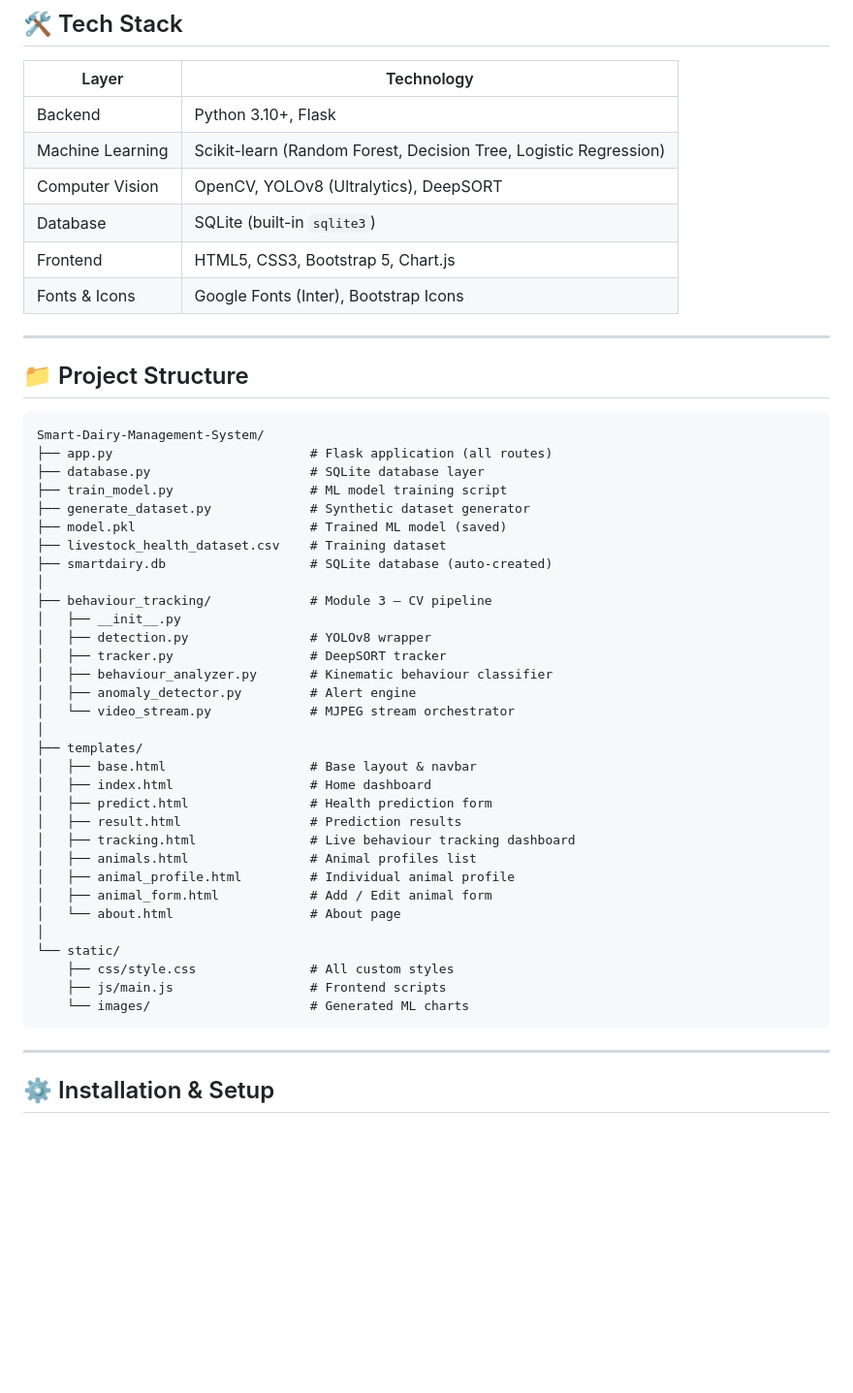
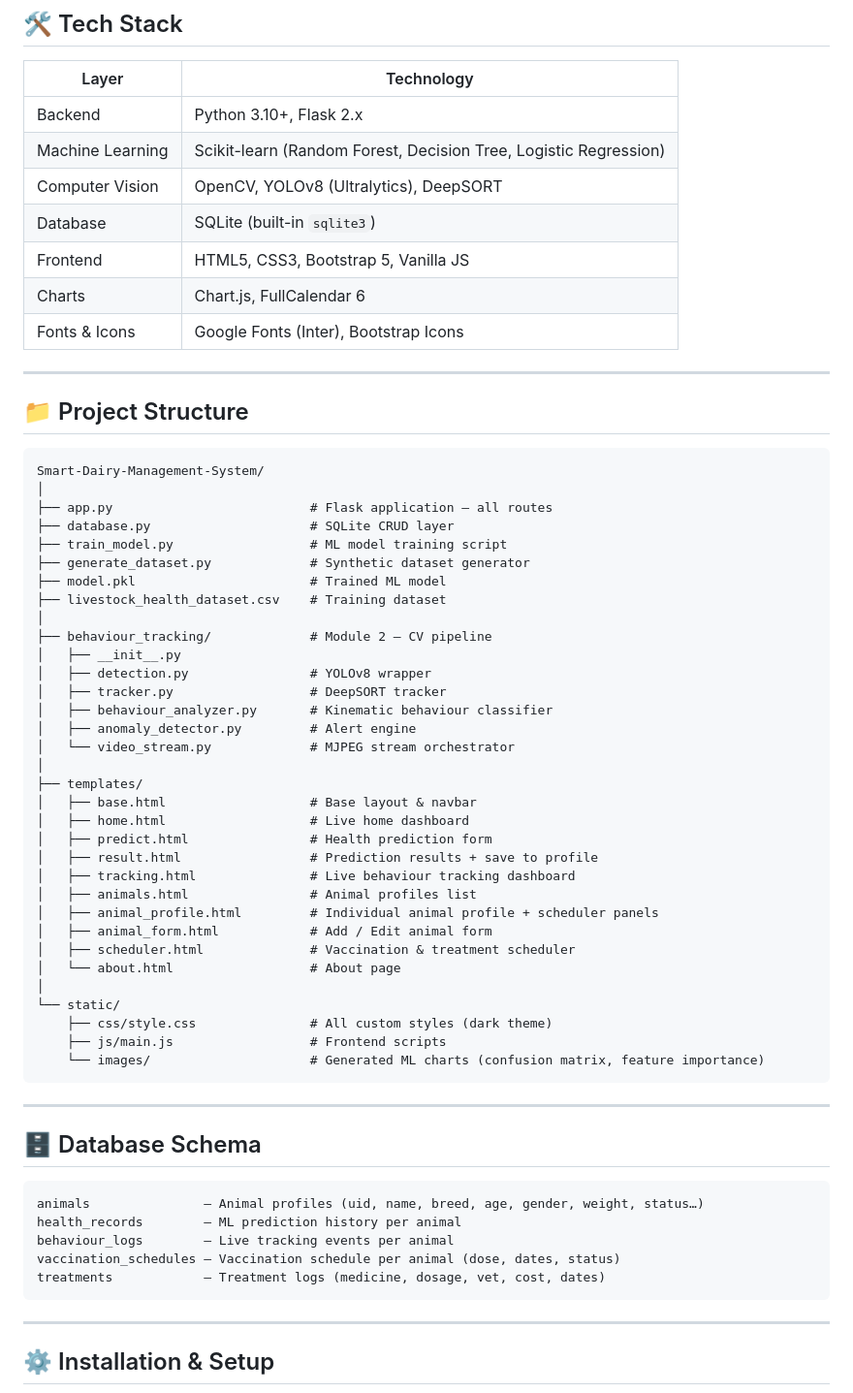
Before and after one commit to Pratheek-achar/Smart-Dairy-Management-System, a Markdown page: README.md, the part around one of its changes. Shown at 97% size. GitHub-like rendering; blank space fills up the shorter version.

````diff
--- a/README.md
+++ b/README.md
@@ -43,11 +76,12 @@ An AI-powered full-stack web application built with **Python Flask**, **Scikit-l
 
 | Layer | Technology |
 |---|---|
-| Backend | Python 3.10+, Flask |
+| Backend | Python 3.10+, Flask 2.x |
 | Machine Learning | Scikit-learn (Random Forest, Decision Tree, Logistic Regression) |
 | Computer Vision | OpenCV, YOLOv8 (Ultralytics), DeepSORT |
 | Database | SQLite (built-in `sqlite3`) |
-| Frontend | HTML5, CSS3, Bootstrap 5, Chart.js |
+| Frontend | HTML5, CSS3, Bootstrap 5, Vanilla JS |
+| Charts | Chart.js, FullCalendar 6 |
 | Fonts & Icons | Google Fonts (Inter), Bootstrap Icons |
 
 ---
@@ -56,15 +90,15 @@ An AI-powered full-stack web application built with **Python Flask**, **Scikit-l
 
 ```
 Smart-Dairy-Management-System/
-├── app.py                          # Flask application (all routes)
-├── database.py                     # SQLite database layer
+│
+├── app.py                          # Flask application — all routes
+├── database.py                     # SQLite CRUD layer
 ├── train_model.py                  # ML model training script
 ├── generate_dataset.py             # Synthetic dataset generator
-├── model.pkl                       # Trained ML model (saved)
+├── model.pkl                       # Trained ML model
 ├── livestock_health_dataset.csv    # Training dataset
-├── smartdairy.db                   # SQLite database (auto-created)
 │
-├── behaviour_tracking/             # Module 3 — CV pipeline
+├── behaviour_tracking/             # Module 2 — CV pipeline
 │   ├── __init__.py
 │   ├── detection.py                # YOLOv8 wrapper
 │   ├── tracker.py                  # DeepSORT tracker
@@ -74,19 +108,32 @@ Smart-Dairy-Management-System/
 │
 ├── templates/
 │   ├── base.html                   # Base layout & navbar
-│   ├── index.html                  # Home dashboard
+│   ├── home.html                   # Live home dashboard
 │   ├── predict.html                # Health prediction form
-│   ├── result.html                 # Prediction results
+│   ├── result.html                 # Prediction results + save to profile
 │   ├── tracking.html               # Live behaviour tracking dashboard
 │   ├── animals.html                # Animal profiles list
-│   ├── animal_profile.html         # Individual animal profile
+│   ├── animal_profile.html         # Individual animal profile + scheduler panels
 │   ├── animal_form.html            # Add / Edit animal form
+│   ├── scheduler.html              # Vaccination & treatment scheduler
 │   └── about.html                  # About page
 │
 └── static/
-    ├── css/style.css               # All custom styles
+    ├── css/style.css               # All custom styles (dark theme)
     ├── js/main.js                  # Frontend scripts
-    └── images/                     # Generated ML charts
+    └── images/                     # Generated ML charts (confusion matrix, feature importance)
+```
+
+---
+
+## 🗄️ Database Schema
+
+```
+animals               — Animal profiles (uid, name, breed, age, gender, weight, status…)
+health_records        — ML prediction history per animal
+behaviour_logs        — Live tracking events per animal
+vaccination_schedules — Vaccination schedule per animal (dose, dates, status)
+treatments            — Treatment logs (medicine, dosage, vet, cost, dates)
 ```
 
 ---
````
Also changed, not shown: other parts of README.md (+85 -36 lines).
